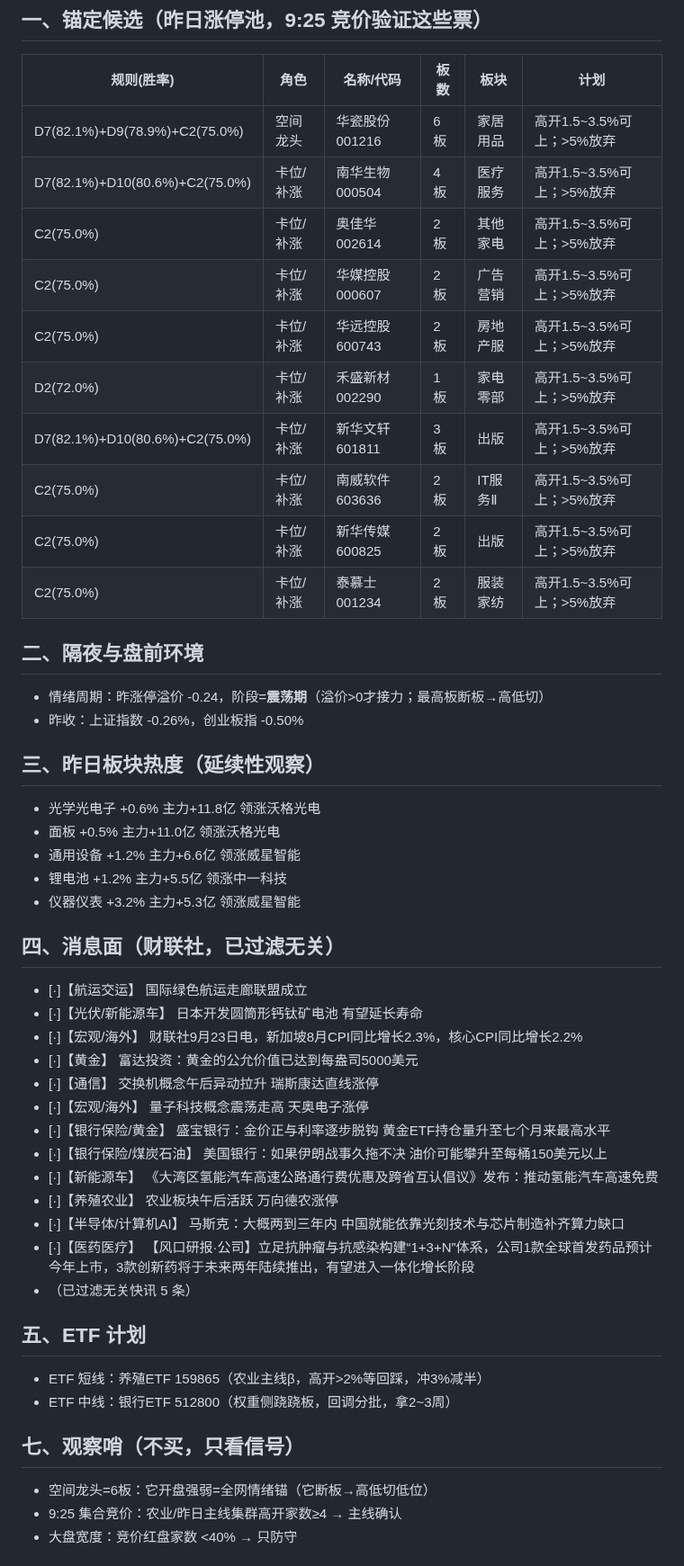
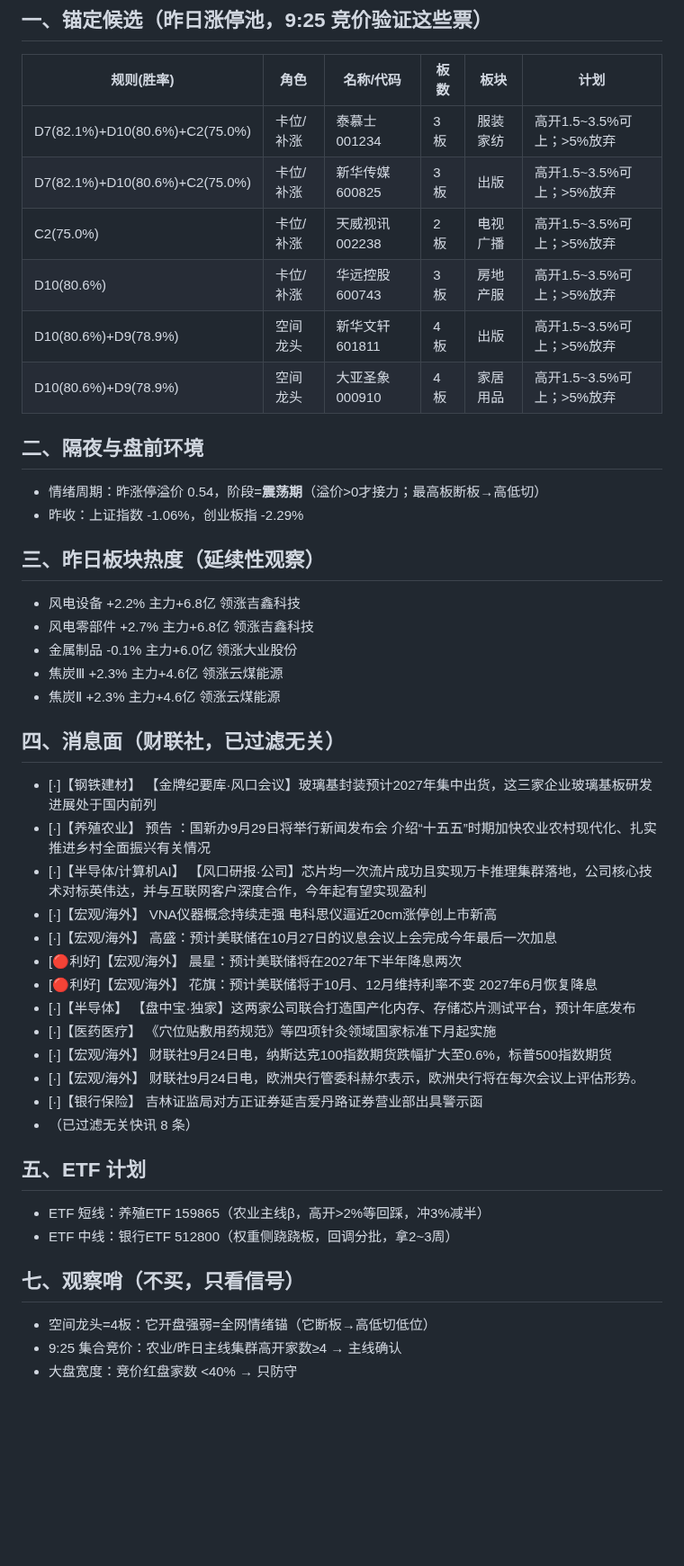
Before and after one commit to yxtSys/mainboard-radar, a Markdown page: docs/data/pre_latest.md, the part around one of its changes. Shown at 90% size. GitHub-like rendering; blank space fills up the shorter version.

Commit message:
pre brief

```diff
--- a/docs/data/pre_latest.md
+++ b/docs/data/pre_latest.md
@@ -3,49 +3,45 @@
 ## 一、锚定候选（昨日涨停池，9:25 竞价验证这些票）
 | 规则(胜率) | 角色 | 名称/代码 | 板数 | 板块 | 计划 |
 |---|---|---|---|---|---|
-| D7(82.1%)+D9(78.9%)+C2(75.0%) | 空间龙头 | 华瓷股份 001216 | 6板 | 家居用品 | 高开1.5~3.5%可上；>5%放弃 |
-| D7(82.1%)+D10(80.6%)+C2(75.0%) | 卡位/补涨 | 南华生物 000504 | 4板 | 医疗服务 | 高开1.5~3.5%可上；>5%放弃 |
-| C2(75.0%) | 卡位/补涨 | 奥佳华 002614 | 2板 | 其他家电 | 高开1.5~3.5%可上；>5%放弃 |
-| C2(75.0%) | 卡位/补涨 | 华媒控股 000607 | 2板 | 广告营销 | 高开1.5~3.5%可上；>5%放弃 |
-| C2(75.0%) | 卡位/补涨 | 华远控股 600743 | 2板 | 房地产服 | 高开1.5~3.5%可上；>5%放弃 |
-| D2(72.0%) | 卡位/补涨 | 禾盛新材 002290 | 1板 | 家电零部 | 高开1.5~3.5%可上；>5%放弃 |
-| D7(82.1%)+D10(80.6%)+C2(75.0%) | 卡位/补涨 | 新华文轩 601811 | 3板 | 出版 | 高开1.5~3.5%可上；>5%放弃 |
-| C2(75.0%) | 卡位/补涨 | 南威软件 603636 | 2板 | IT服务Ⅱ | 高开1.5~3.5%可上；>5%放弃 |
-| C2(75.0%) | 卡位/补涨 | 新华传媒 600825 | 2板 | 出版 | 高开1.5~3.5%可上；>5%放弃 |
-| C2(75.0%) | 卡位/补涨 | 泰慕士 001234 | 2板 | 服装家纺 | 高开1.5~3.5%可上；>5%放弃 |
+| D7(82.1%)+D10(80.6%)+C2(75.0%) | 卡位/补涨 | 泰慕士 001234 | 3板 | 服装家纺 | 高开1.5~3.5%可上；>5%放弃 |
+| D7(82.1%)+D10(80.6%)+C2(75.0%) | 卡位/补涨 | 新华传媒 600825 | 3板 | 出版 | 高开1.5~3.5%可上；>5%放弃 |
+| C2(75.0%) | 卡位/补涨 | 天威视讯 002238 | 2板 | 电视广播 | 高开1.5~3.5%可上；>5%放弃 |
+| D10(80.6%) | 卡位/补涨 | 华远控股 600743 | 3板 | 房地产服 | 高开1.5~3.5%可上；>5%放弃 |
+| D10(80.6%)+D9(78.9%) | 空间龙头 | 新华文轩 601811 | 4板 | 出版 | 高开1.5~3.5%可上；>5%放弃 |
+| D10(80.6%)+D9(78.9%) | 空间龙头 | 大亚圣象 000910 | 4板 | 家居用品 | 高开1.5~3.5%可上；>5%放弃 |
 
 ## 二、隔夜与盘前环境
-- 情绪周期：昨涨停溢价 -0.24，阶段=**震荡期**（溢价>0才接力；最高板断板→高低切）
-- 昨收：上证指数 -0.26%，创业板指 -0.50%
+- 情绪周期：昨涨停溢价 0.54，阶段=**震荡期**（溢价>0才接力；最高板断板→高低切）
+- 昨收：上证指数 -1.06%，创业板指 -2.29%
 
 ## 三、昨日板块热度（延续性观察）
-- 光学光电子 +0.6% 主力+11.8亿 领涨沃格光电
-- 面板 +0.5% 主力+11.0亿 领涨沃格光电
-- 通用设备 +1.2% 主力+6.6亿 领涨威星智能
-- 锂电池 +1.2% 主力+5.5亿 领涨中一科技
-- 仪器仪表 +3.2% 主力+5.3亿 领涨威星智能
+- 风电设备 +2.2% 主力+6.8亿 领涨吉鑫科技
+- 风电零部件 +2.7% 主力+6.8亿 领涨吉鑫科技
+- 金属制品 -0.1% 主力+6.0亿 领涨大业股份
+- 焦炭Ⅲ +2.3% 主力+4.6亿 领涨云煤能源
+- 焦炭Ⅱ +2.3% 主力+4.6亿 领涨云煤能源
 
 ## 四、消息面（财联社，已过滤无关）
-- [·]【航运交运】 国际绿色航运走廊联盟成立
-- [·]【光伏/新能源车】 日本开发圆筒形钙钛矿电池 有望延长寿命
-- [·]【宏观/海外】 财联社9月23日电，新加坡8月CPI同比增长2.3%，核心CPI同比增长2.2%
-- [·]【黄金】 富达投资：黄金的公允价值已达到每盎司5000美元
-- [·]【通信】 交换机概念午后异动拉升 瑞斯康达直线涨停
-- [·]【宏观/海外】 量子科技概念震荡走高 天奥电子涨停
-- [·]【银行保险/黄金】 盛宝银行：金价正与利率逐步脱钩 黄金ETF持仓量升至七个月来最高水平
-- [·]【银行保险/煤炭石油】 美国银行：如果伊朗战事久拖不决 油价可能攀升至每桶150美元以上
-- [·]【新能源车】 《大湾区氢能汽车高速公路通行费优惠及跨省互认倡议》发布：推动氢能汽车高速免费
-- [·]【养殖农业】 农业板块午后活跃 万向德农涨停
-- [·]【半导体/计算机AI】 马斯克：大概两到三年内 中国就能依靠光刻技术与芯片制造补齐算力缺口
-- [·]【医药医疗】 【风口研报·公司】立足抗肿瘤与抗感染构建“1+3+N”体系，公司1款全球首发药品预计今年上市，3款创新药将于未来两年陆续推出，有望进入一体化增长阶段
-- （已过滤无关快讯 5 条）
+- [·]【钢铁建材】 【金牌纪要库·风口会议】玻璃基封装预计2027年集中出货，这三家企业玻璃基板研发进展处于国内前列
+- [·]【养殖农业】 预告 ：国新办9月29日将举行新闻发布会 介绍“十五五”时期加快农业农村现代化、扎实推进乡村全面振兴有关情况
+- [·]【半导体/计算机AI】 【风口研报·公司】芯片均一次流片成功且实现万卡推理集群落地，公司核心技术对标英伟达，并与互联网客户深度合作，今年起有望实现盈利
+- [·]【宏观/海外】 VNA仪器概念持续走强 电科思仪逼近20cm涨停创上市新高
+- [·]【宏观/海外】 高盛：预计美联储在10月27日的议息会议上会完成今年最后一次加息
+- [🔴利好]【宏观/海外】 晨星：预计美联储将在2027年下半年降息两次
+- [🔴利好]【宏观/海外】 花旗：预计美联储将于10月、12月维持利率不变 2027年6月恢复降息
+- [·]【半导体】 【盘中宝·独家】这两家公司联合打造国产化内存、存储芯片测试平台，预计年底发布
+- [·]【医药医疗】 《穴位贴敷用药规范》等四项针灸领域国家标准下月起实施
+- [·]【宏观/海外】 财联社9月24日电，纳斯达克100指数期货跌幅扩大至0.6%，标普500指数期货
+- [·]【宏观/海外】 财联社9月24日电，欧洲央行管委科赫尔表示，欧洲央行将在每次会议上评估形势。
+- [·]【银行保险】 吉林证监局对方正证券延吉爱丹路证券营业部出具警示函
+- （已过滤无关快讯 8 条）
 
 ## 五、ETF 计划
 - ETF 短线：养殖ETF 159865（农业主线β，高开>2%等回踩，冲3%减半）
 - ETF 中线：银行ETF 512800（权重侧跷跷板，回调分批，拿2~3周）
 
 ## 七、观察哨（不买，只看信号）
-- 空间龙头=6板：它开盘强弱=全网情绪锚（它断板→高低切低位）
+- 空间龙头=4板：它开盘强弱=全网情绪锚（它断板→高低切低位）
 - 9:25 集合竞价：农业/昨日主线集群高开家数≥4 → 主线确认
 - 大盘宽度：竞价红盘家数 <40% → 只防守
 
```
Also changed, not shown: other parts of docs/data/pre_latest.md (+1 -1 lines).
